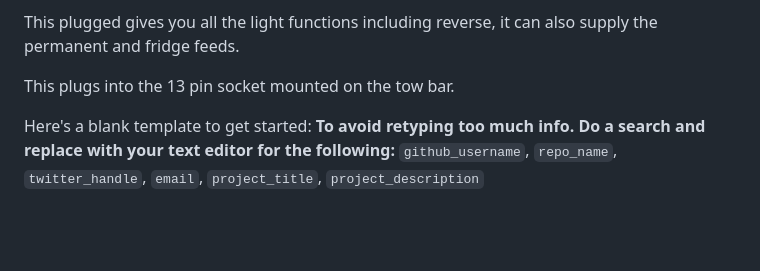
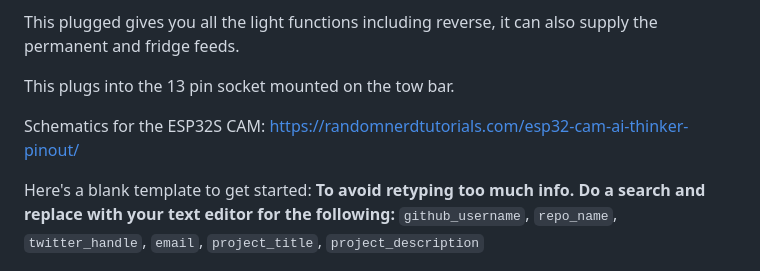
Before and after one commit to henrikkoch/PinPoint_BLE, a Markdown page: BLANK_README.md, the part around the change. Drawn GitHub-style; blank space fills up the shorter version.

Commit message:
Update BLANK_README.md
added link to schematics

```diff
--- a/BLANK_README.md
+++ b/BLANK_README.md
@@ -76,6 +76,9 @@ A 13 pin plug is used when towing objects, such as your caravan or an advanced t
 This plugged gives you all the light functions including reverse, it can also supply the permanent and fridge feeds.
 
 This plugs into the 13 pin socket mounted on the tow bar.
+
+Schematics for the ESP32S CAM:
+https://randomnerdtutorials.com/esp32-cam-ai-thinker-pinout/
 
 
 
```
